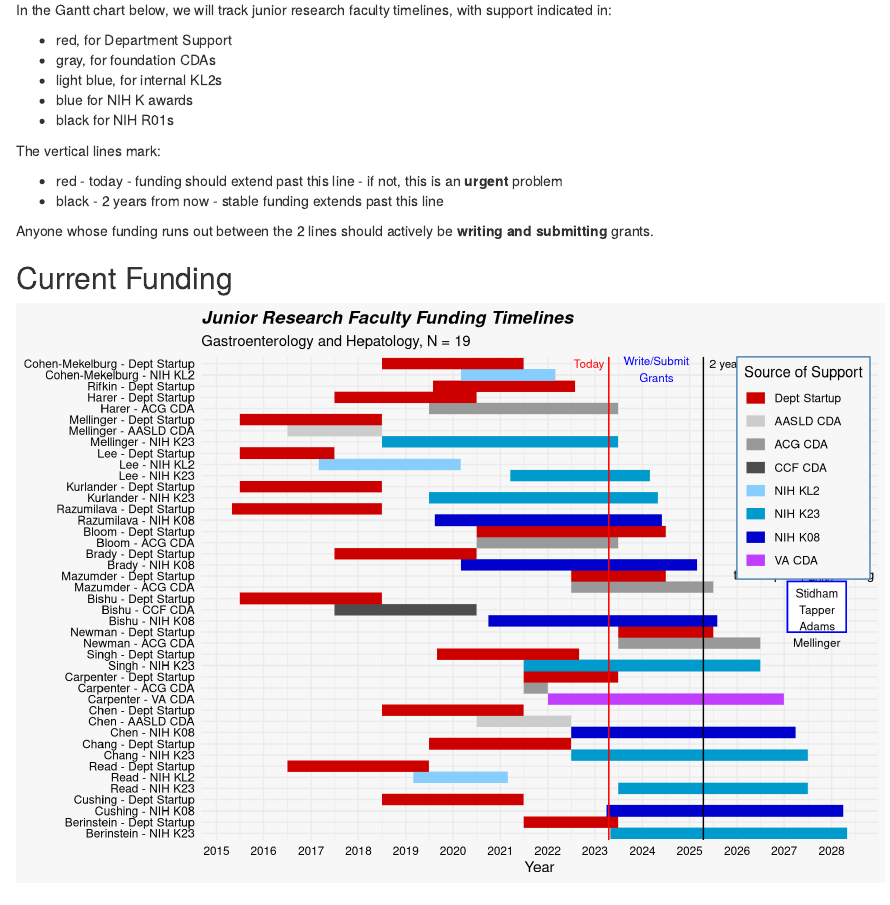
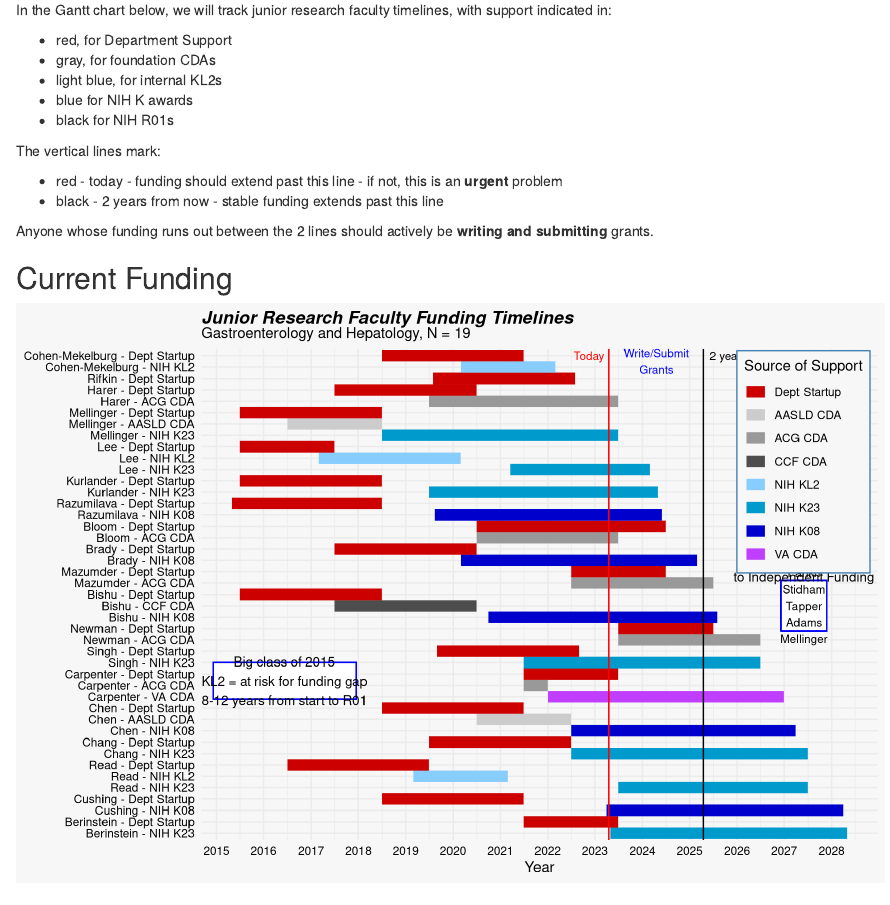
Before and after one commit to higgi13425/early_career_faculty, an R Markdown document (early_faculty.Rmd): the page in a window 1100 px wide, from 260 px down. Rendered offline with R 4.5, knitr and Pandoc, with nearby package versions; drawn as R Markdown's standard HTML page in place of the format the file asks for; some code elsewhere in the file could not run offline; column names are cleaned by a stand-in for the janitor package.

Commit message:
updated funding data with insights

```diff
--- a/early_faculty.Rmd
+++ b/early_faculty.Rmd
@@ -92,16 +92,24 @@ faculty %>%
   annotate("text", label = "2 years from now",
            x = ymd(Sys.Date()) + 1110, size = 3,
            y = nrow(faculty)/2, color = "black") +
-  geom_rect(xmin = ymd(Sys.Date())+ 1380,
-            xmax = ymd(Sys.Date())+ 1830, ,
-            ymin = 19, ymax = 23.5,
+  geom_rect(xmin = ymd(Sys.Date())+ 1330,
+            xmax = ymd(Sys.Date())+ 1680,
+            ymin = 18.8, ymax = 23.2,
             color = "blue", fill = "white") +
   annotate("text", label = "5 Faculty Transitioned \nto Independent Funding", size = 3.5,
            x = ymd(Sys.Date())+ 1505,
-           y = nrow(faculty)/2-18, color = "black") +
+           y = nrow(faculty)/2-18.6, color = "black") +
   annotate("text", label = "Parikh\nStidham\nTapper\nAdams\nMellinger", size = 3,
-           x = ymd(Sys.Date())+ 1605,
+           x = ymd(Sys.Date())+ 1505,
            y = nrow(faculty)/2-22, color = "black") +
+  geom_rect(xmin = ymd(Sys.Date())-3055,
+            xmax = ymd(Sys.Date())- 1950,
+            ymin = 12.8, ymax = 16,
+            color = "blue", fill = "white")+
+  annotate("text", label = "Big class of 2015\nKL2 = at risk for funding gap\n8-12 years from start to R01", size = 3.5,
+           x = ymd(Sys.Date())- 2505,
+           y = nrow(faculty)/2-28.6,
+           color = "black") +
     theme_minimal() +
   theme(panel.background = element_rect(fill = "grey97", colour = NA),
     plot.background = element_rect(fill = "grey97", colour = NA )) +
```
Also changed, not shown: data/RAC_Proposals Jun2021.xlsx (renamed from data/RAC_Info Update Jun2021.xlsx), gantt.png, proposals.png, early_faculty.Rmd (23 more changed lines), 1 other file.
